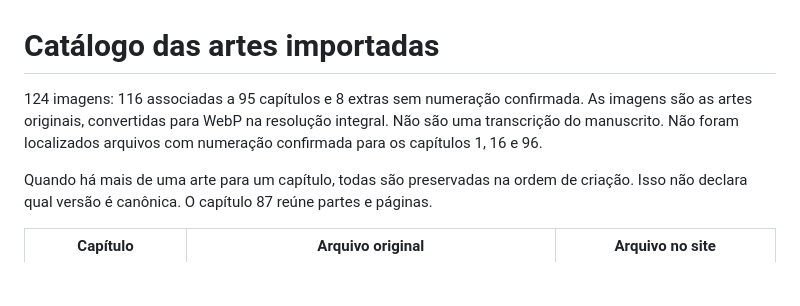
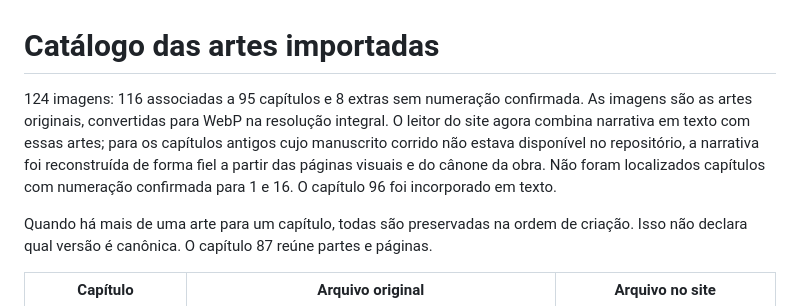
Before and after one commit to SrHenriqueBR/Um-ser-humano-normal, a Markdown page: CATALOGO.md, the part around the change. Drawn GitHub-style; blank space fills up the shorter version.

Commit message:
Atualiza catálogo após inclusão da narrativa

```diff
--- a/CATALOGO.md
+++ b/CATALOGO.md
@@ -1,8 +1,8 @@
 # Catálogo das artes importadas
 
 124 imagens: 116 associadas a 95 capítulos e 8 extras sem numeração confirmada.
-As imagens são as artes originais, convertidas para WebP na resolução integral. Não são uma transcrição do manuscrito.
-Não foram localizados arquivos com numeração confirmada para os capítulos 1, 16 e 96.
+As imagens são as artes originais, convertidas para WebP na resolução integral. O leitor do site agora combina narrativa em texto com essas artes; para os capítulos antigos cujo manuscrito corrido não estava disponível no repositório, a narrativa foi reconstruída de forma fiel a partir das páginas visuais e do cânone da obra.
+Não foram localizados capítulos com numeração confirmada para 1 e 16. O capítulo 96 foi incorporado em texto.
 
 Quando há mais de uma arte para um capítulo, todas são preservadas na ordem de criação. Isso não declara qual versão é canônica. O capítulo 87 reúne partes e páginas.
 
```
